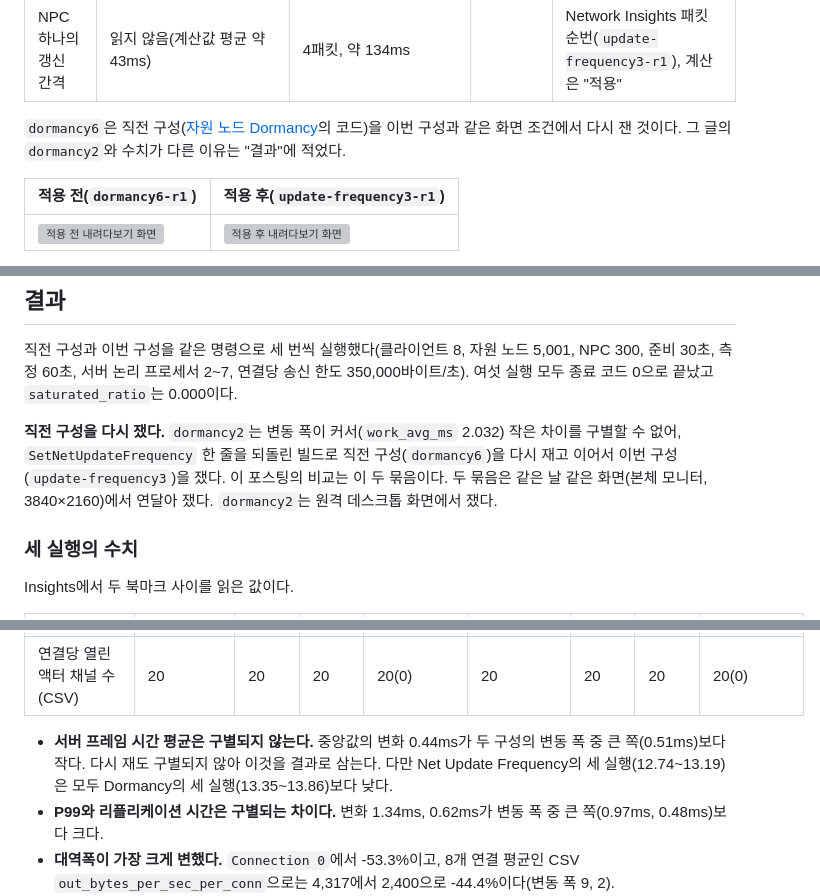
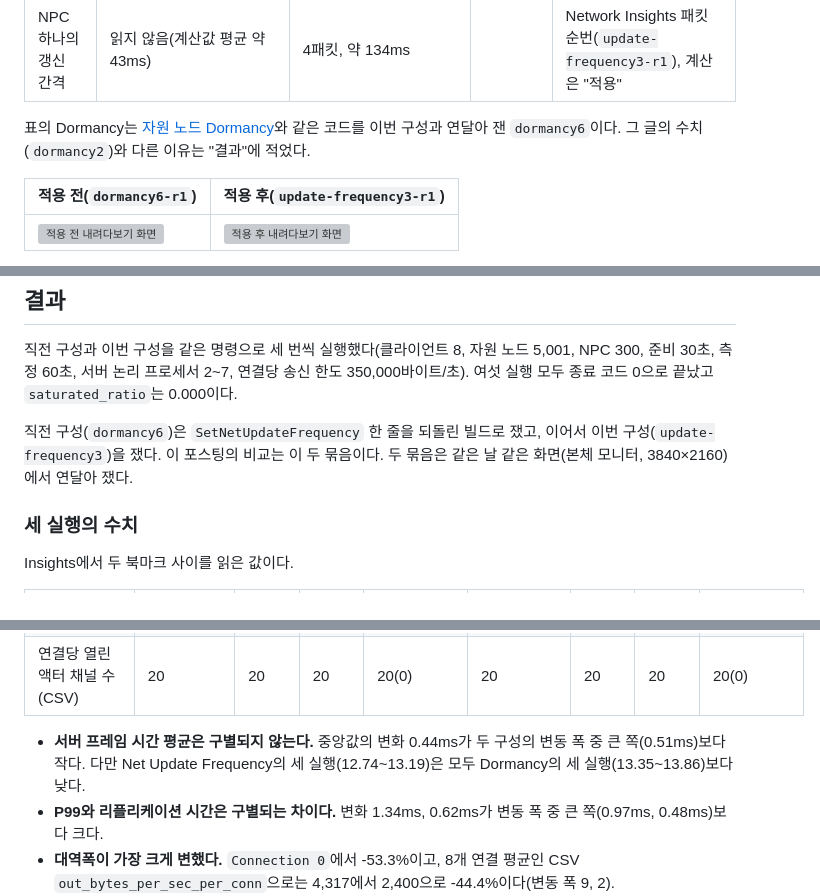
Before and after one commit to hon454/ue-dedicated-server-optimization-lab, a Markdown page: Posts/04-update-frequency/README.md, 3 parts joined by grey strips. Rendered like a GitHub page; grey boxes are pictures that could not be loaded.

Commit message:
docs(post-04): present dormancy6 as the dormancy measurement
Drop the re-measurement framing: call dormancy6 simply the Dormancy configuration measured back to back with update-frequency3, and keep one note on why the Dormancy post's dormancy2 values differ. Matches the README's cumulative results.

```diff
--- a/Posts/04-update-frequency/README.md
+++ b/Posts/04-update-frequency/README.md
@@ -14,7 +14,7 @@ AI NPC의 `NetUpdateFrequency`를 엔진 기본값 100에서 10으로 낮췄다.
 | 클라이언트에 존재하는 액터 수 | 노드 301, NPC 7 | 노드 301, NPC 7 | | 내려다보기 화면 글자(두 구성 모두 `r1`, t=45s) |
 | NPC 하나의 갱신 간격 | 읽지 않음(계산값 평균 약 43ms) | 4패킷, 약 134ms | | Network Insights 패킷 순번(`update-frequency3-r1`), 계산은 "적용" |
 
-`dormancy6`은 직전 구성([자원 노드 Dormancy](../03-dormancy/README.md)의 코드)을 이번 구성과 같은 화면 조건에서 다시 잰 것이다. 그 글의 `dormancy2`와 수치가 다른 이유는 "결과"에 적었다.
+표의 Dormancy는 [자원 노드 Dormancy](../03-dormancy/README.md)와 같은 코드를 이번 구성과 연달아 잰 `dormancy6`이다. 그 글의 수치(`dormancy2`)와 다른 이유는 "결과"에 적었다.
 
 | 적용 전(`dormancy6-r1`) | 적용 후(`update-frequency3-r1`) |
 | --- | --- |
@@ -86,7 +86,7 @@ NPC의 Net Update Frequency 조정은 세 기법 가운데 세 번째로 골랐
 
 직전 구성과 이번 구성을 같은 명령으로 세 번씩 실행했다(클라이언트 8, 자원 노드 5,001, NPC 300, 준비 30초, 측정 60초, 서버 논리 프로세서 2\~7, 연결당 송신 한도 350,000바이트/초). 여섯 실행 모두 종료 코드 0으로 끝났고 `saturated_ratio`는 0.000이다.
 
-**직전 구성을 다시 쟀다.** `dormancy2`는 변동 폭이 커서(`work_avg_ms` 2.032) 작은 차이를 구별할 수 없어, `SetNetUpdateFrequency` 한 줄을 되돌린 빌드로 직전 구성(`dormancy6`)을 다시 재고 이어서 이번 구성(`update-frequency3`)을 쟀다. 이 포스팅의 비교는 이 두 묶음이다. 두 묶음은 같은 날 같은 화면(본체 모니터, 3840×2160)에서 연달아 쟀다. `dormancy2`는 원격 데스크톱 화면에서 쟀다.
+직전 구성(`dormancy6`)은 `SetNetUpdateFrequency` 한 줄을 되돌린 빌드로 쟀고, 이어서 이번 구성(`update-frequency3`)을 쟀다. 이 포스팅의 비교는 이 두 묶음이다. 두 묶음은 같은 날 같은 화면(본체 모니터, 3840×2160)에서 연달아 쟀다.
 
 ### 세 실행의 수치
 
@@ -100,7 +100,7 @@ Insights에서 두 북마크 사이를 읽은 값이다.
 | 연결당 송신 대역폭(바이트/초, `Connection 0`) | 2,793 | 읽지 않음 | 읽지 않음 | | 1,303 | 읽지 않음 | 읽지 않음 | |
 | 연결당 열린 액터 채널 수(CSV) | 20 | 20 | 20 | 20(0) | 20 | 20 | 20 | 20(0) |
 
-- **서버 프레임 시간 평균은 구별되지 않는다.** 중앙값의 변화 0.44ms가 두 구성의 변동 폭 중 큰 쪽(0.51ms)보다 작다. 다시 재도 구별되지 않아 이것을 결과로 삼는다. 다만 Net Update Frequency의 세 실행(12.74\~13.19)은 모두 Dormancy의 세 실행(13.35\~13.86)보다 낮다.
+- **서버 프레임 시간 평균은 구별되지 않는다.** 중앙값의 변화 0.44ms가 두 구성의 변동 폭 중 큰 쪽(0.51ms)보다 작다. 다만 Net Update Frequency의 세 실행(12.74\~13.19)은 모두 Dormancy의 세 실행(13.35\~13.86)보다 낮다.
 - **P99와 리플리케이션 시간은 구별되는 차이다.** 변화 1.34ms, 0.62ms가 변동 폭 중 큰 쪽(0.97ms, 0.48ms)보다 크다.
 - **대역폭이 가장 크게 변했다.** `Connection 0`에서 -53.3%이고, 8개 연결 평균인 CSV `out_bytes_per_sec_per_conn`으로는 4,317에서 2,400으로 -44.4%이다(변동 폭 9, 2).
 - 서버 프레임 시간 평균은 (측정 구간 − 틱 속도 제한 대기) ÷ `Frame` Count이다([ADR-0010](../../Docs/Decisions/0010-frame-time-without-tick-wait.md). Net Update Frequency `r1`: (60.003초 − 36.337초) ÷ 1,798). P99는 프레임마다 대기를 뺀 길이를 정렬한 ceil(N × 0.99)번째 값이다.
```
Also changed, not shown: other parts of Posts/04-update-frequency/README.md (+2 -2 lines).
